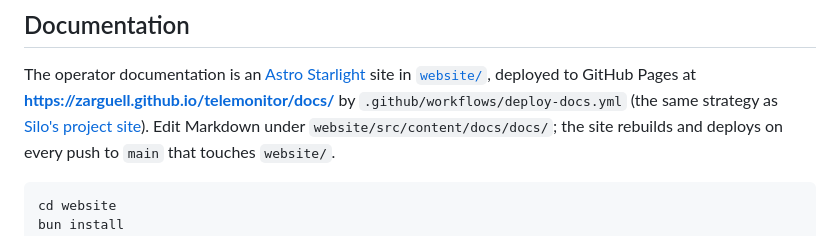
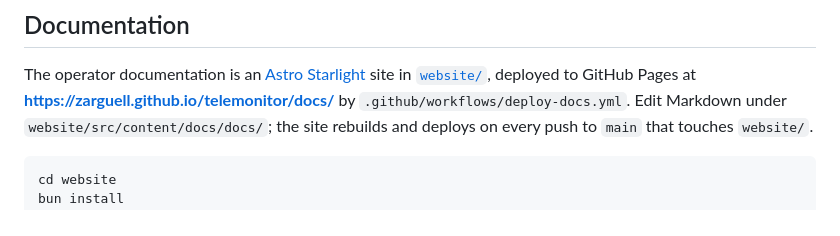
Before and after one commit to zarguell/telemonitor, a Markdown page: README.md, the part around the change. Drawn GitHub-style.

Commit message:
README: drop reference to siloserver.org docs strategy

```diff
--- a/README.md
+++ b/README.md
@@ -16,8 +16,7 @@ automated attribution is used anywhere in the pipeline.
 The operator documentation is an [Astro Starlight](https://starlight.astro.build/)
 site in [`website/`](website/), deployed to GitHub Pages at
 **https://zarguell.github.io/telemonitor/docs/** by
-`.github/workflows/deploy-docs.yml` (the same strategy as
-[Silo's project site](https://github.com/Silo-Server/siloserver.org)). Edit
+`.github/workflows/deploy-docs.yml`. Edit
 Markdown under `website/src/content/docs/docs/`; the site rebuilds and deploys
 on every push to `main` that touches `website/`.
 
```
